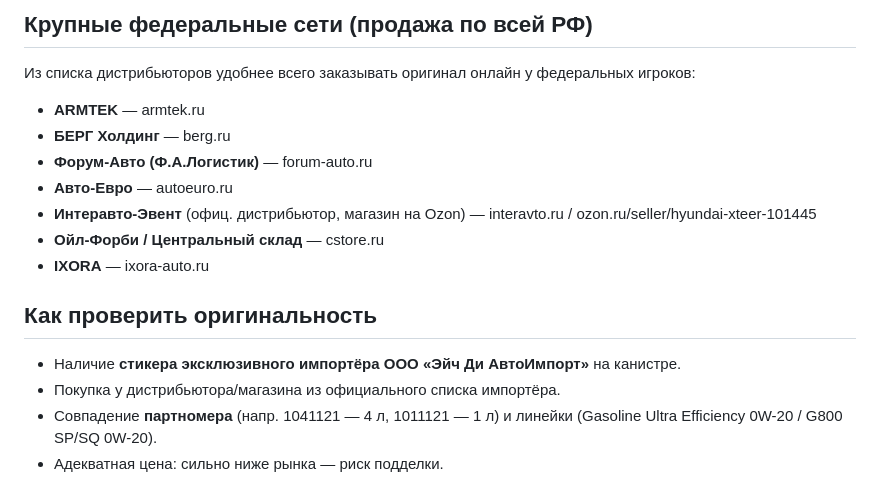
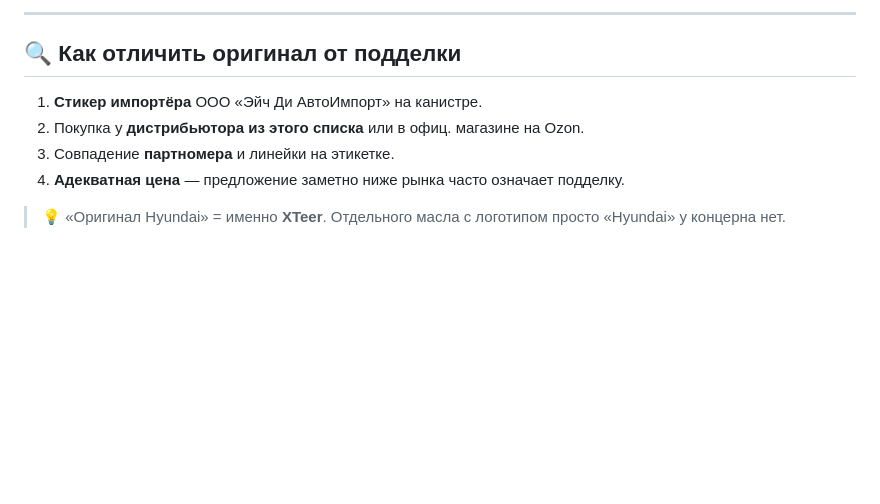
Before and after one commit to kvitkoas-sudo/dela-images, a Markdown page: документы/Официальные поставщики масла Hyundai_Kia.md, the part around one of its changes. Drawn GitHub-style; blank space fills up the shorter version.

Commit message:
[Обработка] Поставщики Hyundai XTeer: красивый MD, чистка ссылок, быстрый ответ 0W-20 (31.08.2026)

```diff
--- a/документы/Официальные поставщики масла Hyundai_Kia.md
+++ b/документы/Официальные поставщики масла Hyundai_Kia.md
@@ -67,18 +105,11 @@
 
-## Крупные федеральные сети (продажа по всей РФ)
+---
 
-Из списка дистрибьюторов удобнее всего заказывать оригинал онлайн у федеральных игроков:
-- **ARMTEK** — armtek.ru
-- **БЕРГ Холдинг** — berg.ru
-- **Форум-Авто (Ф.А.Логистик)** — forum-auto.ru
-- **Авто-Евро** — autoeuro.ru
-- **Интеравто-Эвент** (офиц. дистрибьютор, магазин на Ozon) — interavto.ru / ozon.ru/seller/hyundai-xteer-101445
-- **Ойл-Форби / Центральный склад** — cstore.ru
-- **IXORA** — ixora-auto.ru
+## 🔍 Как отличить оригинал от подделки
 
-## Как проверить оригинальность
+1. **Стикер импортёра** ООО «Эйч Ди АвтоИмпорт» на канистре.
+2. Покупка у **дистрибьютора из этого списка** или в офиц. магазине на Ozon.
+3. Совпадение **партномера** и линейки на этикетке.
+4. **Адекватная цена** — предложение заметно ниже рынка часто означает подделку.
 
-- Наличие **стикера эксклюзивного импортёра ООО «Эйч Ди АвтоИмпорт»** на канистре.
-- Покупка у дистрибьютора/магазина из официального списка импортёра.
-- Совпадение **партномера** (напр. 1041121 — 4 л, 1011121 — 1 л) и линейки (Gasoline Ultra Efficiency 0W-20 / G800 SP/SQ 0W-20).
-- Адекватная цена: сильно ниже рынка — риск подделки.
+> 💡 «Оригинал Hyundai» = именно **XTeer**. Отдельного масла с логотипом просто «Hyundai» у концерна нет.
```
Also changed, not shown: other parts of документы/Официальные поставщики масла Hyundai_Kia.md (+95 -57 lines).
